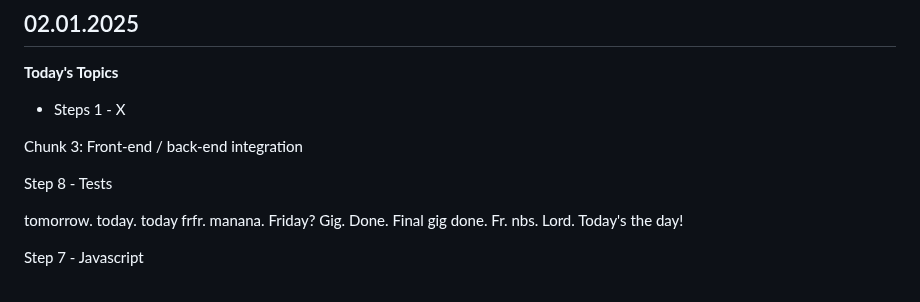
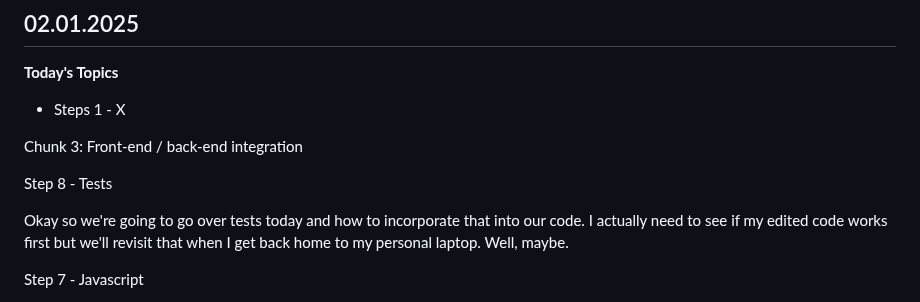
Before and after one commit to emvaugh2/Azure-Cloud-Resume-Challenge, a Markdown page: README.md, the part around the change. Rendered like a GitHub page.

```diff
--- a/README.md
+++ b/README.md
@@ -13,7 +13,7 @@ Chunk 3: Front-end / back-end integration
 
 Step 8 - Tests
 
-tomorrow. today. today frfr. manana. Friday? Gig. Done. Final gig done. Fr. nbs. Lord. Today's the day!
+Okay so we're going to go over tests today and how to incorporate that into our code. I actually need to see if my edited code works first but we'll revisit that when I get back home to my personal laptop. Well, maybe.
 
 Step 7 - Javascript
 
```
